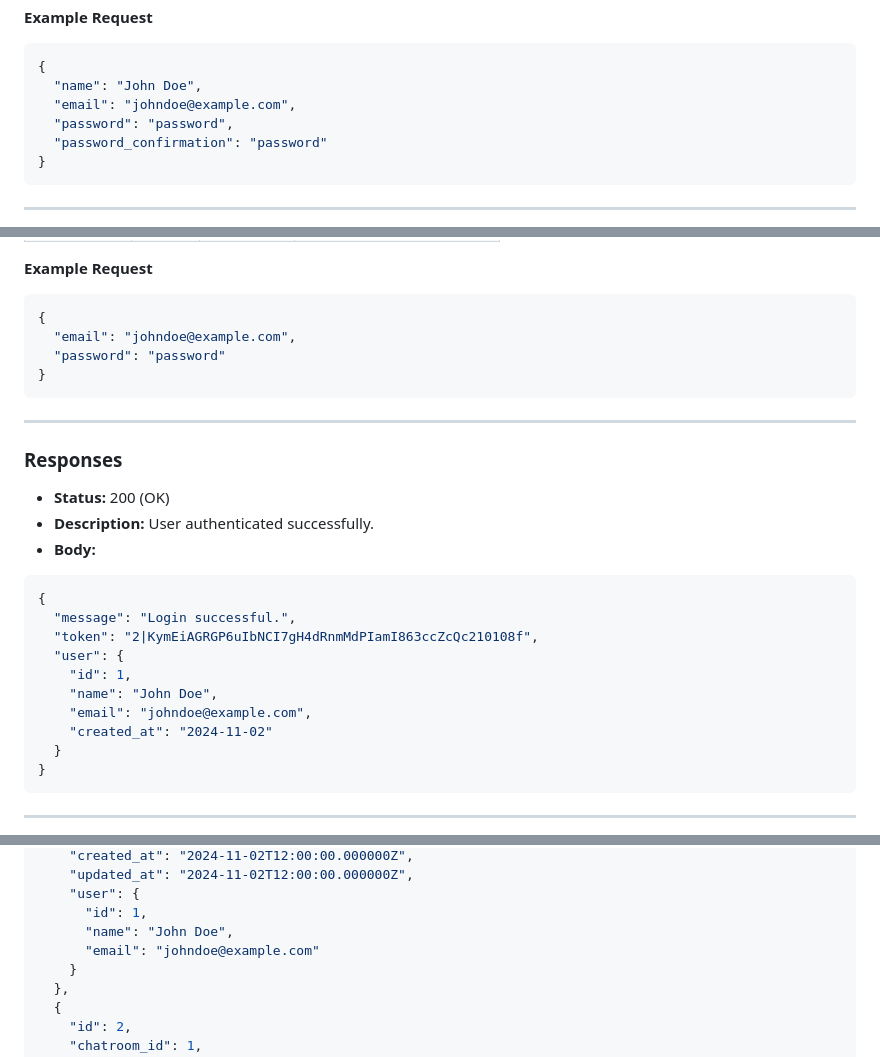
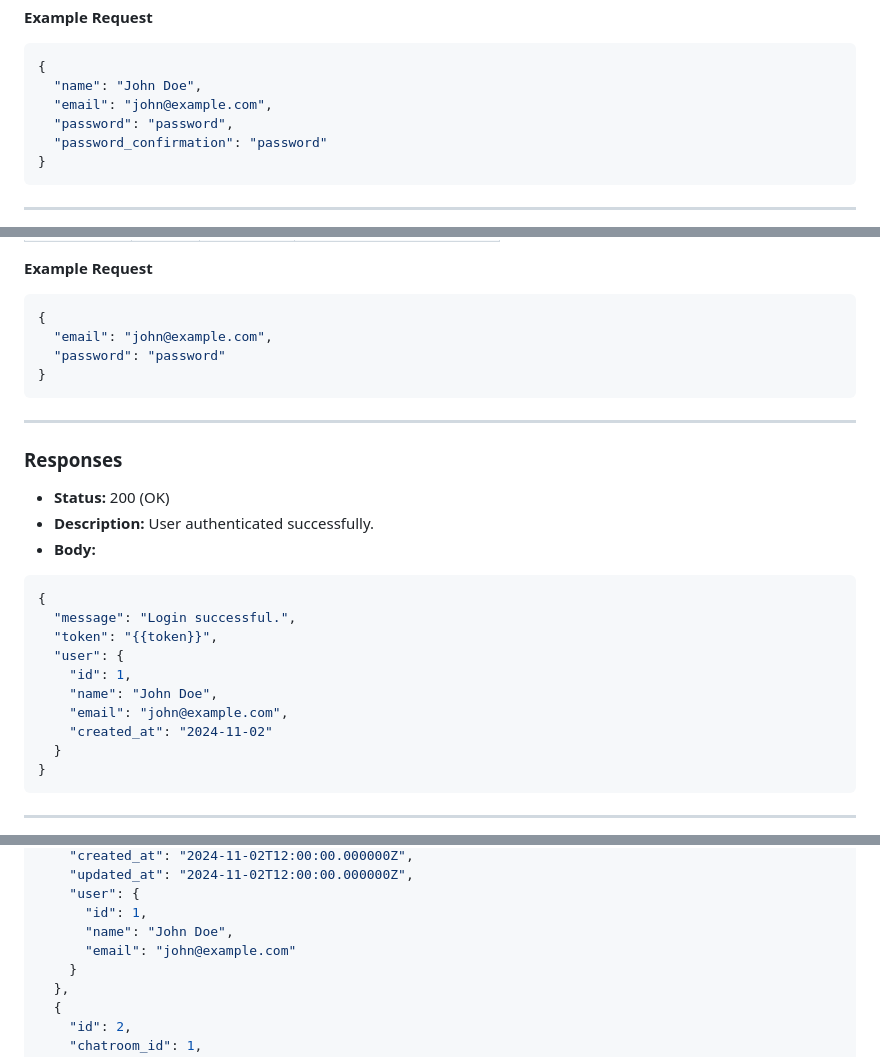
Before and after one commit to BelleAme2930/whatsapp-api-clone, a Markdown page: resources/docs/api-documentation.md, 3 parts joined by grey strips. Rendered like a GitHub page.

Commit message:
Refactor

````diff
--- a/resources/docs/api-documentation.md
+++ b/resources/docs/api-documentation.md
@@ -29,7 +29,7 @@
 ```json
 {
   "name": "John Doe",
-  "email": "johndoe@example.com",
+  "email": "john@example.com",
   "password": "password",
   "password_confirmation": "password"
 }
@@ -90,7 +90,7 @@
 
 ```json
 {
-  "email": "johndoe@example.com",
+  "email": "john@example.com",
   "password": "password"
 }
 ```
@@ -103,11 +103,11 @@
 ```json
 {
   "message": "Login successful.",
-  "token": "2|KymEiAGRGP6uIbNCI7gH4dRnmMdPIamI863ccZcQc210108f",
+  "token": "{{token}}",
   "user": {
     "id": 1,
     "name": "John Doe",
-    "email": "johndoe@example.com",
+    "email": "john@example.com",
     "created_at": "2024-11-02"
   }
 }
@@ -494,7 +494,7 @@ Authorization: Bearer {token}
     "user": {
       "id": 1,
       "name": "John Doe",
-      "email": "johndoe@example.com"
+      "email": "john@example.com"
     }
   },
   {
````
